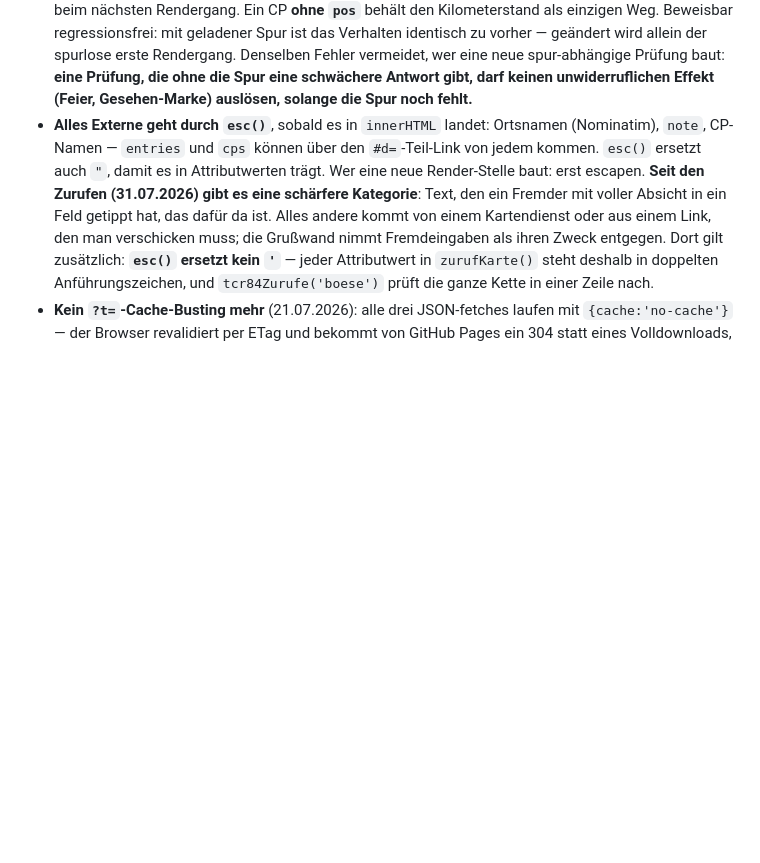
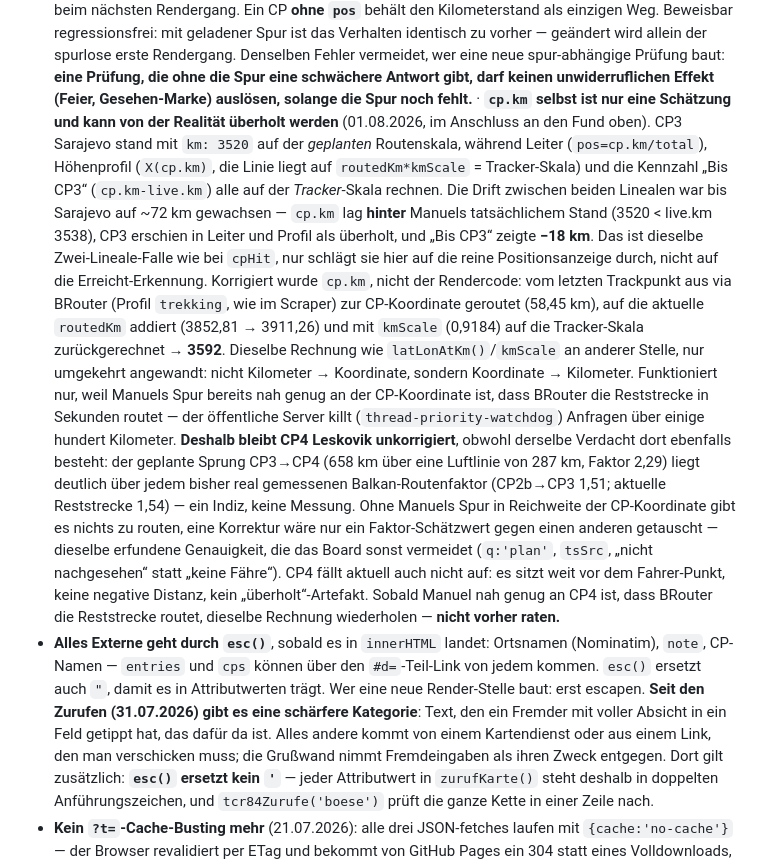
Before and after one commit to digitalerdude/tcr84, a Markdown page: CLAUDE.md, the part around the change. Rendered like a GitHub page; blank space fills up the shorter version.

Commit message:
CLAUDE.md: CP3-km-Korrektur und CP4-Grenzen dokumentieren
Ergaenzt den cpHit-Abschnitt um die zweite Zwei-Lineale-Falle: cp.km ist
nur eine Schaetzung und kann von der Realitaet ueberholt werden. CP3
Sarajevo stand mit km:3520 hinter Manuels tatsaechlichem Stand, wurde aus
der GPX-Spur via BRouter auf 3592 korrigiert. CP4 bleibt bewusst
unkorrigiert, weil BRouter Anfragen ueber mehrere hundert km killt und
eine Korrektur ohne routbare Reststrecke nur geraten waere.

Co-Authored-By: Claude Opus 4.8 <noreply@anthropic.com>

```diff
--- a/CLAUDE.md
+++ b/CLAUDE.md
@@ -837,6 +837,38 @@ Grenzfälle 179 und 181 Minuten.
   vermeidet, wer eine neue spur-abhängige Prüfung baut: **eine Prüfung, die
   ohne die Spur eine schwächere Antwort gibt, darf keinen unwiderruflichen
   Effekt (Feier, Gesehen-Marke) auslösen, solange die Spur noch fehlt.**
+  · **`cp.km` selbst ist nur eine Schätzung und kann von der Realität
+  überholt werden** (01.08.2026, im Anschluss an den Fund oben). CP3 Sarajevo
+  stand mit `km: 3520` auf der *geplanten* Routenskala, während Leiter
+  (`pos=cp.km/total`), Höhenprofil (`X(cp.km)`, die Linie liegt auf
+  `routedKm*kmScale` = Tracker-Skala) und die Kennzahl „Bis CP3“
+  (`cp.km-live.km`) alle auf der *Tracker*-Skala rechnen. Die Drift zwischen
+  beiden Linealen war bis Sarajevo auf ~72 km gewachsen — `cp.km` lag
+  **hinter** Manuels tatsächlichem Stand (3520 < live.km 3538), CP3 erschien in
+  Leiter und Profil als überholt, und „Bis CP3“ zeigte **−18 km**. Das ist
+  dieselbe Zwei-Lineale-Falle wie bei `cpHit`, nur schlägt sie hier auf die
+  reine Positionsanzeige durch, nicht auf die Erreicht-Erkennung.
+  Korrigiert wurde `cp.km`, nicht der Rendercode: vom letzten Trackpunkt aus via
+  BRouter (Profil `trekking`, wie im Scraper) zur CP-Koordinate geroutet
+  (58,45 km), auf die aktuelle `routedKm` addiert (3852,81 → 3911,26) und mit
+  `kmScale` (0,9184) auf die Tracker-Skala zurückgerechnet → **3592**. Dieselbe
+  Rechnung wie `latLonAtKm()`/`kmScale` an anderer Stelle, nur umgekehrt
+  angewandt: nicht Kilometer → Koordinate, sondern Koordinate → Kilometer.
+  Funktioniert nur, weil Manuels Spur bereits nah genug an der CP-Koordinate
+  ist, dass BRouter die Reststrecke in Sekunden routet — der öffentliche
+  Server killt (`thread-priority-watchdog`) Anfragen über einige hundert
+  Kilometer. **Deshalb bleibt CP4 Leskovik unkorrigiert**, obwohl derselbe
+  Verdacht dort ebenfalls besteht: der geplante Sprung CP3→CP4 (658 km über
+  eine Luftlinie von 287 km, Faktor 2,29) liegt deutlich über jedem bisher real
+  gemessenen Balkan-Routenfaktor (CP2b→CP3 1,51; aktuelle Reststrecke 1,54) —
+  ein Indiz, keine Messung. Ohne Manuels Spur in Reichweite der CP-Koordinate
+  gibt es nichts zu routen, eine Korrektur wäre nur ein Faktor-Schätzwert gegen
+  einen anderen getauscht — dieselbe erfundene Genauigkeit, die das Board sonst
+  vermeidet (`q:'plan'`, `tsSrc`, „nicht nachgesehen“ statt „keine Fähre“). CP4
+  fällt aktuell auch nicht auf: es sitzt weit vor dem Fahrer-Punkt, keine
+  negative Distanz, kein „überholt“-Artefakt. Sobald Manuel nah genug an CP4
+  ist, dass BRouter die Reststrecke routet, dieselbe Rechnung wiederholen —
+  **nicht vorher raten.**
 - **Alles Externe geht durch `esc()`**, sobald es in `innerHTML` landet:
   Ortsnamen (Nominatim), `note`, CP-Namen — `entries` und `cps` können über
   den `#d=`-Teil-Link von jedem kommen. `esc()` ersetzt auch `"`, damit es in
```
